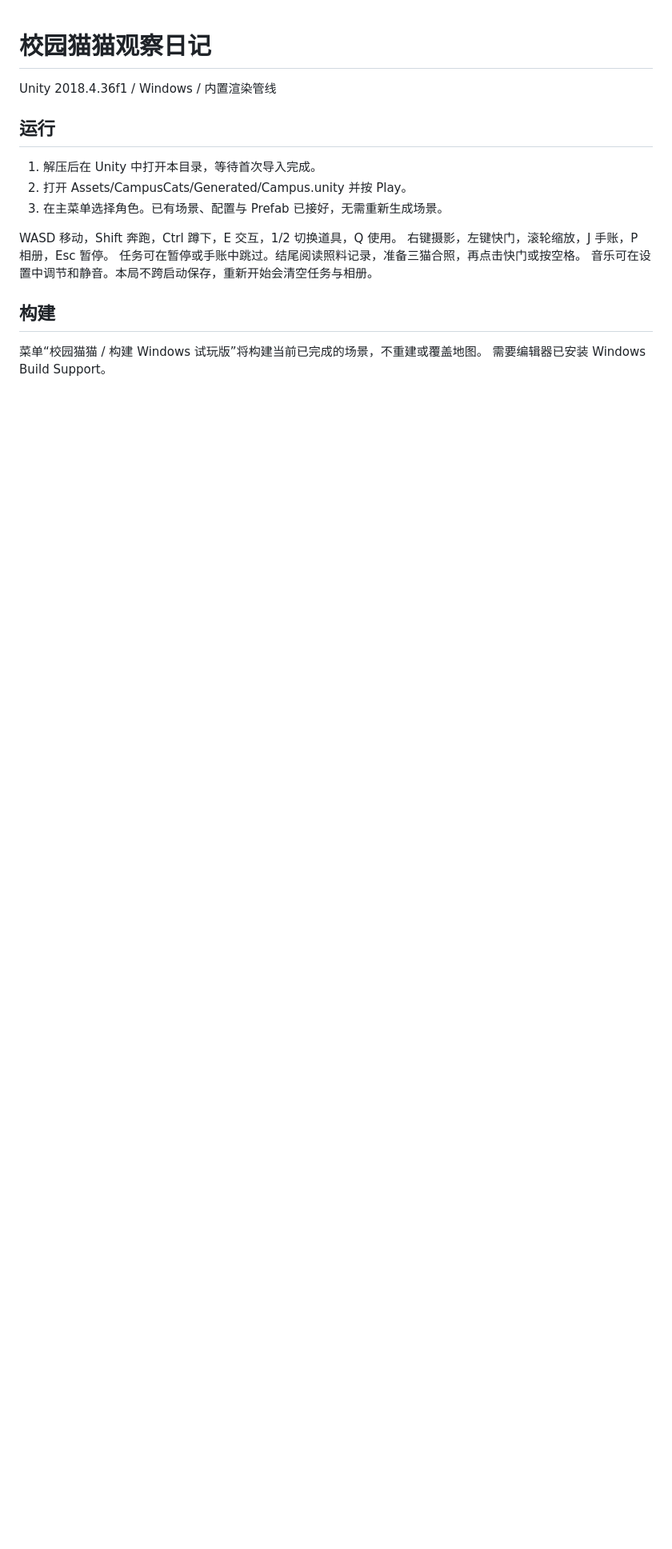
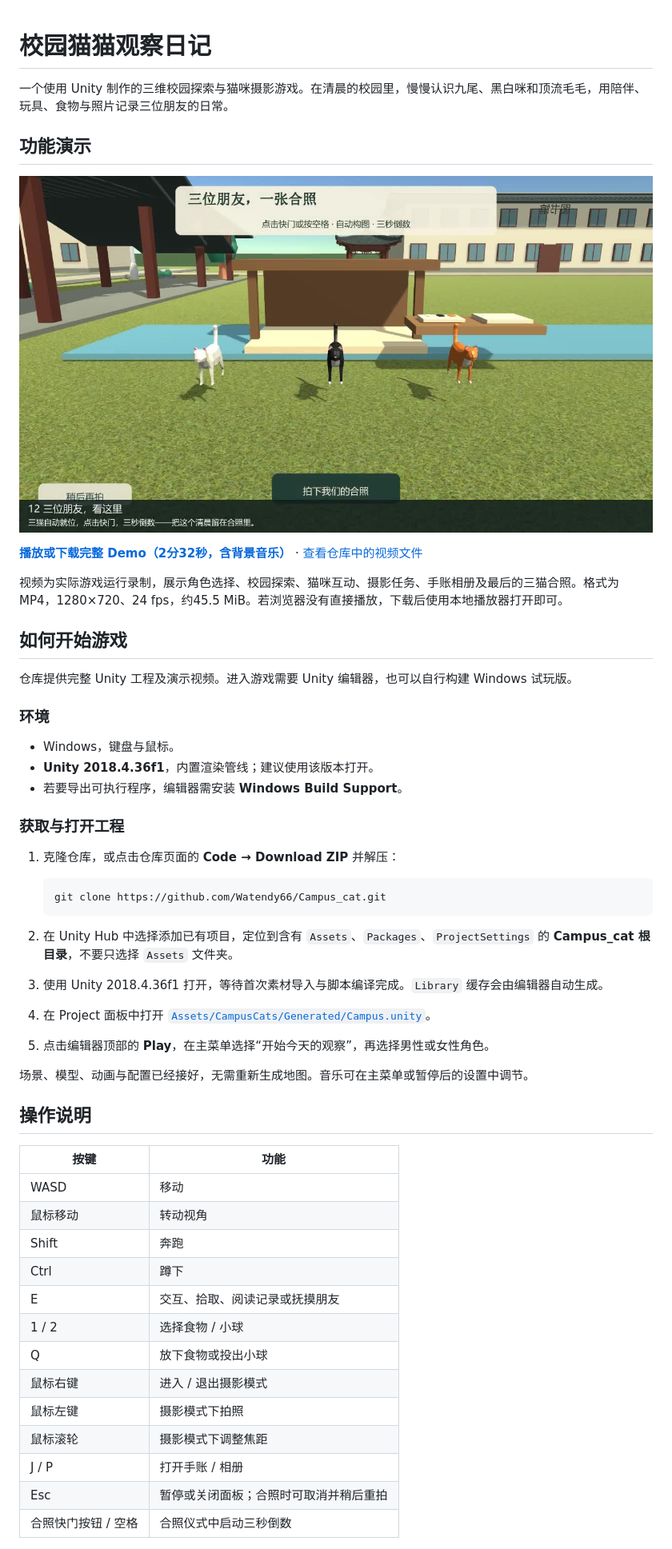
Before and after one commit to Watendy66/Campus_cat, a Markdown page: README.md, the part around one of its changes. Shown at 80% size. Rendered like a GitHub page; pictures changed too: docs/demo-preview.jpg (added); blank space fills up the shorter version.

Commit message:
Add gameplay demo and getting started guide

````diff
--- a/README.md
+++ b/README.md
@@ -1,17 +1,55 @@
 # 校园猫猫观察日记
 
-Unity 2018.4.36f1 / Windows / 内置渲染管线
+一个使用 Unity 制作的三维校园探索与猫咪摄影游戏。在清晨的校园里，慢慢认识九尾、黑白咪和顶流毛毛，用陪伴、玩具、食物与照片记录三位朋友的日常。
 
-## 运行
-1. 解压后在 Unity 中打开本目录，等待首次导入完成。
-2. 打开 Assets/CampusCats/Generated/Campus.unity 并按 Play。
-3. 在主菜单选择角色。已有场景、配置与 Prefab 已接好，无需重新生成场景。
+## 功能演示
 
-WASD 移动，Shift 奔跑，Ctrl 蹲下，E 交互，1/2 切换道具，Q 使用。
-右键摄影，左键快门，滚轮缩放，J 手账，P 相册，Esc 暂停。
-任务可在暂停或手账中跳过。结尾阅读照料记录，准备三猫合照，再点击快门或按空格。
-音乐可在设置中调节和静音。本局不跨启动保存，重新开始会清空任务与相册。
+[![观看校园猫猫功能演示](docs/demo-preview.jpg)](https://github.com/Watendy66/Campus_cat/raw/refs/heads/main/docs/demo.mp4)
 
-## 构建
-菜单“校园猫猫 / 构建 Windows 试玩版”将构建当前已完成的场景，不重建或覆盖地图。
-需要编辑器已安装 Windows Build Support。
+**[播放或下载完整 Demo（2分32秒，含背景音乐）](https://github.com/Watendy66/Campus_cat/raw/refs/heads/main/docs/demo.mp4)** · [查看仓库中的视频文件](docs/demo.mp4)
+
+视频为实际游戏运行录制，展示角色选择、校园探索、猫咪互动、摄影任务、手账相册及最后的三猫合照。格式为 MP4，1280×720、24 fps，约45.5 MiB。若浏览器没有直接播放，下载后使用本地播放器打开即可。
+
+## 如何开始游戏
+
+仓库提供完整 Unity 工程及演示视频。进入游戏需要 Unity 编辑器，也可以自行构建 Windows 试玩版。
+
+### 环境
+
+- Windows，键盘与鼠标。
+- **Unity 2018.4.36f1**，内置渲染管线；建议使用该版本打开。
+- 若要导出可执行程序，编辑器需安装 **Windows Build Support**。
+
+### 获取与打开工程
+
+1. 克隆仓库，或点击仓库页面的 **Code → Download ZIP** 并解压：
+
+   ```bash
+   git clone https://github.com/Watendy66/Campus_cat.git
+   ```
+
+2. 在 Unity Hub 中选择添加已有项目，定位到含有 `Assets`、`Packages`、`ProjectSettings` 的 **Campus_cat 根目录**，不要只选择 `Assets` 文件夹。
+3. 使用 Unity 2018.4.36f1 打开，等待首次素材导入与脚本编译完成。`Library` 缓存会由编辑器自动生成。
+4. 在 Project 面板中打开 [`Assets/CampusCats/Generated/Campus.unity`](Assets/CampusCats/Generated/Campus.unity)。
+5. 点击编辑器顶部的 **Play**，在主菜单选择“开始今天的观察”，再选择男性或女性角色。
+
+场景、模型、动画与配置已经接好，无需重新生成地图。音乐可在主菜单或暂停后的设置中调节。
+
+## 操作说明
+
+| 按键 | 功能 |
+| --- | --- |
+| WASD | 移动 |
+| 鼠标移动 | 转动视角 |
+| Shift | 奔跑 |
+| Ctrl | 蹲下 |
+| E | 交互、拾取、阅读记录或抚摸朋友 |
+| 1 / 2 | 选择食物 / 小球 |
+| Q | 放下食物或投出小球 |
+| 鼠标右键 | 进入 / 退出摄影模式 |
+| 鼠标左键 | 摄影模式下拍照 |
+| 鼠标滚轮 | 摄影模式下调整焦距 |
+| J / P | 打开手账 / 相册 |
+| Esc | 暂停或关闭面板；合照时可取消并稍后重拍 |
+| 合照快门按钮 / 空格 | 合照仪式中启动三秒倒数 |
+
````
Also changed, not shown: other parts of README.md (+37 -6 lines), 1 other file.
